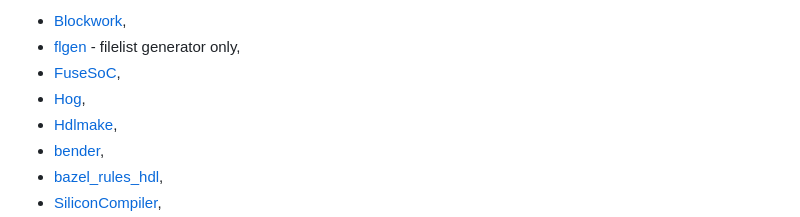
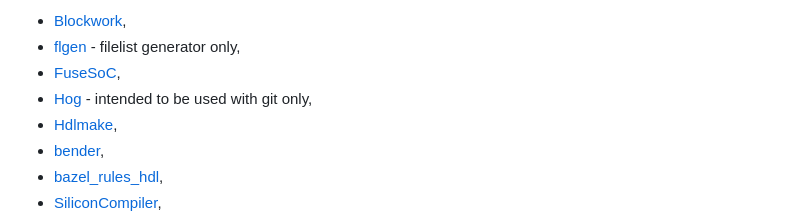
Before and after one commit to m-kru/hbs, a Markdown page: README.md, the part around the change. Rendered like a GitHub page.

```diff
--- a/README.md
+++ b/README.md
@@ -17,7 +17,7 @@ The second class tries to abstract away the underlying Tcl commands usually usin
 - [Blockwork](https://blockwork.intuity.io/),
 - [flgen](https://github.com/pezy-computing/flgen) - filelist generator only,
 - [FuseSoC](https://github.com/olofk/fusesoc),
-- [Hog](https://gitlab.com/hog-cern/Hog),
+- [Hog](https://gitlab.com/hog-cern/Hog) - intended to be used with git only,
 - [Hdlmake](https://ohwr.org/project/hdl-make),
 - [bender](https://github.com/pulp-platform/bender),
 - [bazel_rules_hdl](https://github.com/hdl/bazel_rules_hdl),
```
